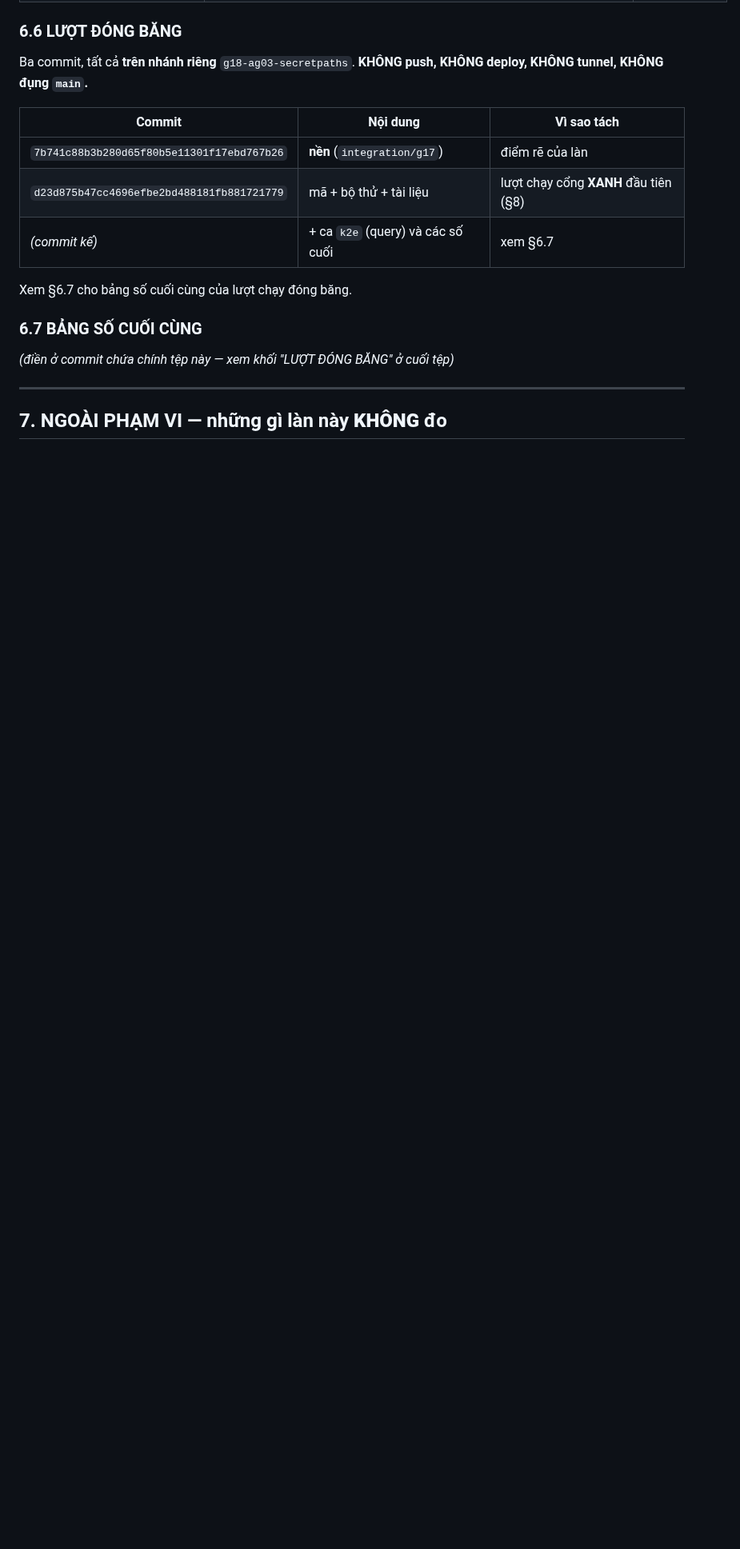
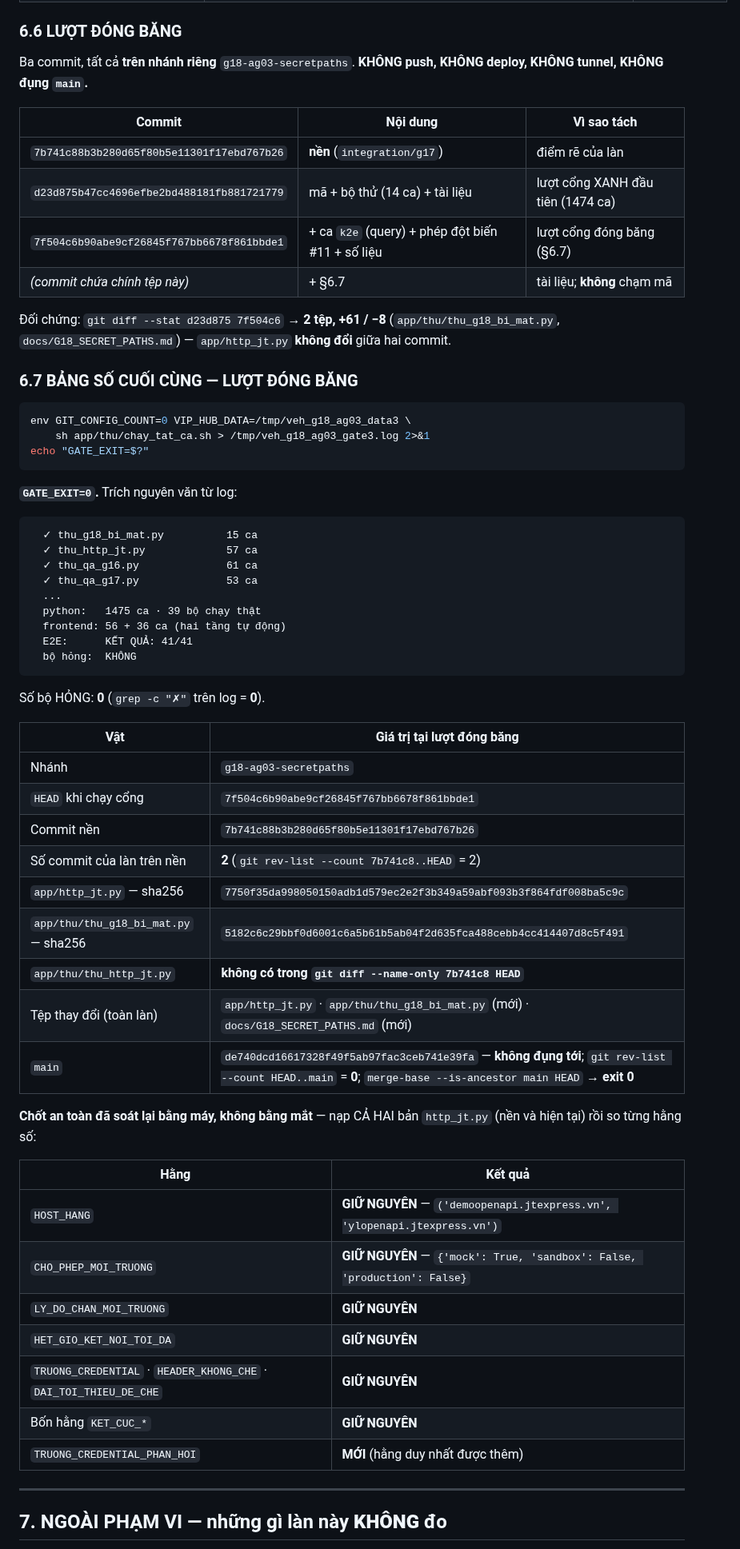
Before and after one commit to thanhbn123/vip-exp-hub, a Markdown page: docs/G18_SECRET_PATHS.md, the part around one of its changes. Shown at 80% size. Rendered like a GitHub page; blank space fills up the shorter version.

Commit message:
G18 AG-03 (tai lieu): so lieu dong bang + bang SHA + phat hien cong "cay sach"
- Muc 6.7: lenh that + GATE_EXIT=0 + 1475 ca / 39 bo / 0 bo hong / E2E 41/41,
  trich nguyen van tu log.
- Bang SHA: commit nen, 2 commit cua lan, sha256 tung tep, main khong dung toi.
- Soat chot an toan BANG MAY (nap ca hai ban http_jt.py roi so tung hang so):
  HOST_HANG, CHO_PHEP_MOI_TRUONG, LY_DO_CHAN_MOI_TRUONG, HET_GIO_KET_NOI_TOI_DA,
  TRUONG_CREDENTIAL, HEADER_KHONG_CHE, DAI_TOI_THIEU_DE_CHE, bon KET_CUC_* deu
  GIU NGUYEN; chi TRUONG_CREDENTIAL_PHAN_HOI la hang MOI.
- Muc 8: cong "cay sach" cua thu_qa_g17 keu khi cay con ban vi tep chua
  git add; ghi lai cach xu ly va ca viec sandbox chan git commit.

CHI sua docs/G18_SECRET_PATHS.md. Khong cham ma, khong cham bo thu.

````diff
--- a/docs/G18_SECRET_PATHS.md
+++ b/docs/G18_SECRET_PATHS.md
@@ -331,14 +331,61 @@ tunnel, KHÔNG đụng `main`.**
 | Commit | Nội dung | Vì sao tách |
 |---|---|---|
 | `7b741c88b3b280d65f80b5e11301f17ebd767b26` | **nền** (`integration/g17`) | điểm rẽ của làn |
-| `d23d875b47cc4696efbe2bd488181fb881721779` | mã + bộ thử + tài liệu | lượt chạy cổng **XANH** đầu tiên (§8) |
-| *(commit kế)* | + ca `k2e` (query) và các số cuối | xem §6.7 |
+| `d23d875b47cc4696efbe2bd488181fb881721779` | mã + bộ thử (14 ca) + tài liệu | lượt cổng XANH đầu tiên (1474 ca) |
+| `7f504c6b90abe9cf26845f767bb6678f861bbde1` | + ca `k2e` (query) + phép đột biến #11 + số liệu | lượt cổng đóng băng (§6.7) |
+| *(commit chứa chính tệp này)* | + §6.7 | tài liệu; **không** chạm mã |
 
-Xem §6.7 cho bảng số cuối cùng của lượt chạy đóng băng.
+Đối chứng: `git diff --stat d23d875 7f504c6` → **2 tệp, +61 / −8** (`app/thu/thu_g18_bi_mat.py`,
+`docs/G18_SECRET_PATHS.md`) — `app/http_jt.py` **không đổi** giữa hai commit.
 
-### 6.7 BẢNG SỐ CUỐI CÙNG
+### 6.7 BẢNG SỐ CUỐI CÙNG — LƯỢT ĐÓNG BĂNG
 
-*(điền ở commit chứa chính tệp này — xem khối "LƯỢT ĐÓNG BĂNG" ở cuối tệp)*
+```sh
+env GIT_CONFIG_COUNT=0 VIP_HUB_DATA=/tmp/veh_g18_ag03_data3 \
+    sh app/thu/chay_tat_ca.sh > /tmp/veh_g18_ag03_gate3.log 2>&1
+echo "GATE_EXIT=$?"
+```
+
+**`GATE_EXIT=0`.** Trích nguyên văn từ log:
+
+```
+  ✓ thu_g18_bi_mat.py          15 ca
+  ✓ thu_http_jt.py             57 ca
+  ✓ thu_qa_g16.py              61 ca
+  ✓ thu_qa_g17.py              53 ca
+  ...
+  python:   1475 ca · 39 bộ chạy thật
+  frontend: 56 + 36 ca (hai tầng tự động)
+  E2E:      KẾT QUẢ: 41/41
+  bộ hỏng:  KHÔNG
+```
+
+Số bộ HỎNG: **0** (`grep -c "✗"` trên log = **0**).
+
+| Vật | Giá trị tại lượt đóng băng |
+|---|---|
+| Nhánh | `g18-ag03-secretpaths` |
+| `HEAD` khi chạy cổng | `7f504c6b90abe9cf26845f767bb6678f861bbde1` |
+| Commit nền | `7b741c88b3b280d65f80b5e11301f17ebd767b26` |
+| Số commit của làn trên nền | **2** (`git rev-list --count 7b741c8..HEAD` = 2) |
+| `app/http_jt.py` — sha256 | `7750f35da998050150adb1d579ec2e2f3b349a59abf093b3f864fdf008ba5c9c` |
+| `app/thu/thu_g18_bi_mat.py` — sha256 | `5182c6c29bbf0d6001c6a5b61b5ab04f2d635fca488cebb4cc414407d8c5f491` |
+| `app/thu/thu_http_jt.py` | **không có trong `git diff --name-only 7b741c8 HEAD`** |
+| Tệp thay đổi (toàn làn) | `app/http_jt.py` · `app/thu/thu_g18_bi_mat.py` (mới) · `docs/G18_SECRET_PATHS.md` (mới) |
+| `main` | `de740dcd16617328f49f5ab97fac3ceb741e39fa` — **không đụng tới**; `git rev-list --count HEAD..main` = **0**; `merge-base --is-ancestor main HEAD` → **exit 0** |
+
+**Chốt an toàn đã soát lại bằng máy, không bằng mắt** — nạp CẢ HAI bản `http_jt.py` (nền và hiện
+tại) rồi so từng hằng số:
+
+| Hằng | Kết quả |
+|---|---|
+| `HOST_HANG` | **GIỮ NGUYÊN** — `('demoopenapi.jtexpress.vn', 'ylopenapi.jtexpress.vn')` |
+| `CHO_PHEP_MOI_TRUONG` | **GIỮ NGUYÊN** — `{'mock': True, 'sandbox': False, 'production': False}` |
+| `LY_DO_CHAN_MOI_TRUONG` | **GIỮ NGUYÊN** |
+| `HET_GIO_KET_NOI_TOI_DA` | **GIỮ NGUYÊN** |
+| `TRUONG_CREDENTIAL` · `HEADER_KHONG_CHE` · `DAI_TOI_THIEU_DE_CHE` | **GIỮ NGUYÊN** |
+| Bốn hằng `KET_CUC_*` | **GIỮ NGUYÊN** |
+| `TRUONG_CREDENTIAL_PHAN_HOI` | **MỚI** (hằng duy nhất được thêm) |
 
 ---
 
````
Also changed, not shown: other parts of docs/G18_SECRET_PATHS.md (+9 -1 lines).
